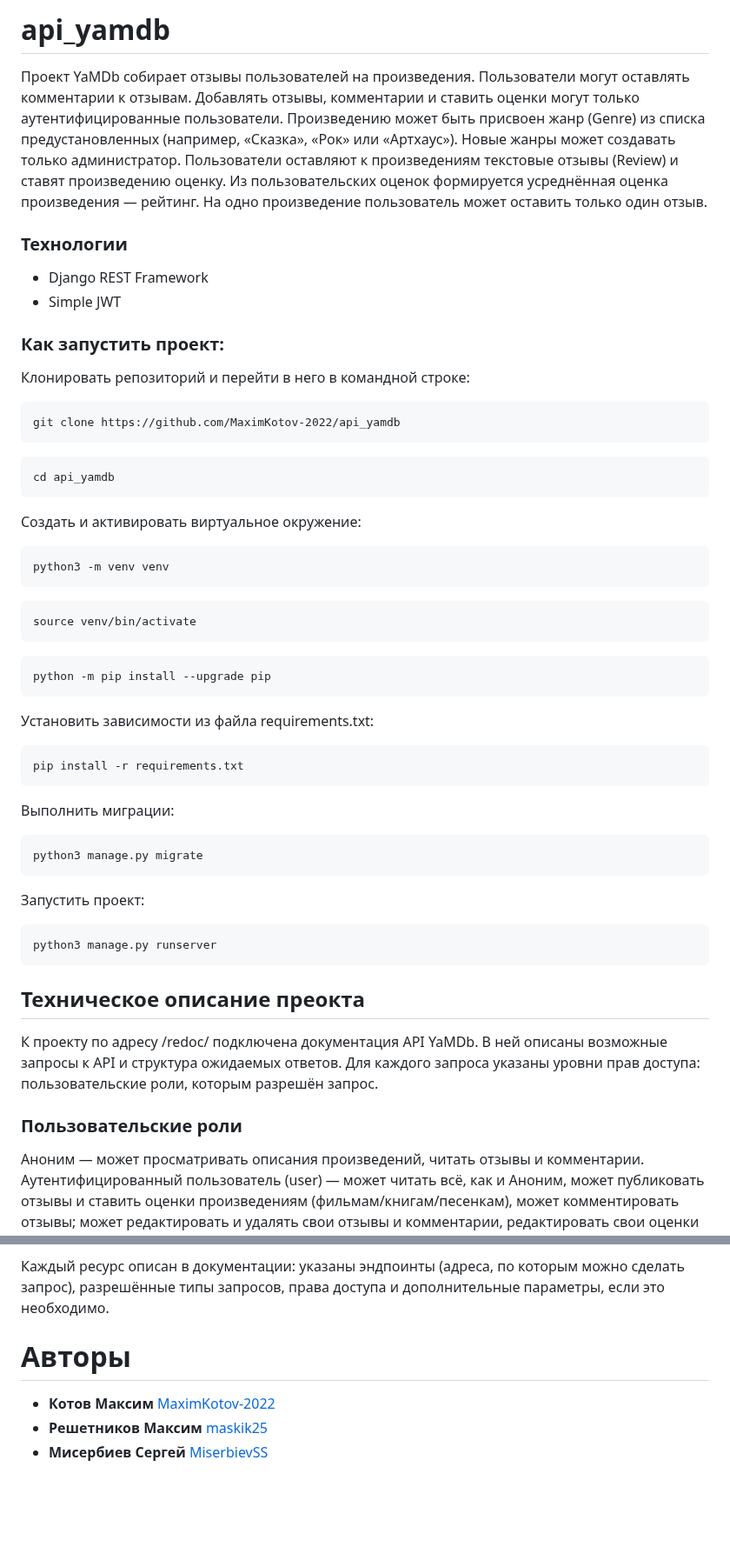
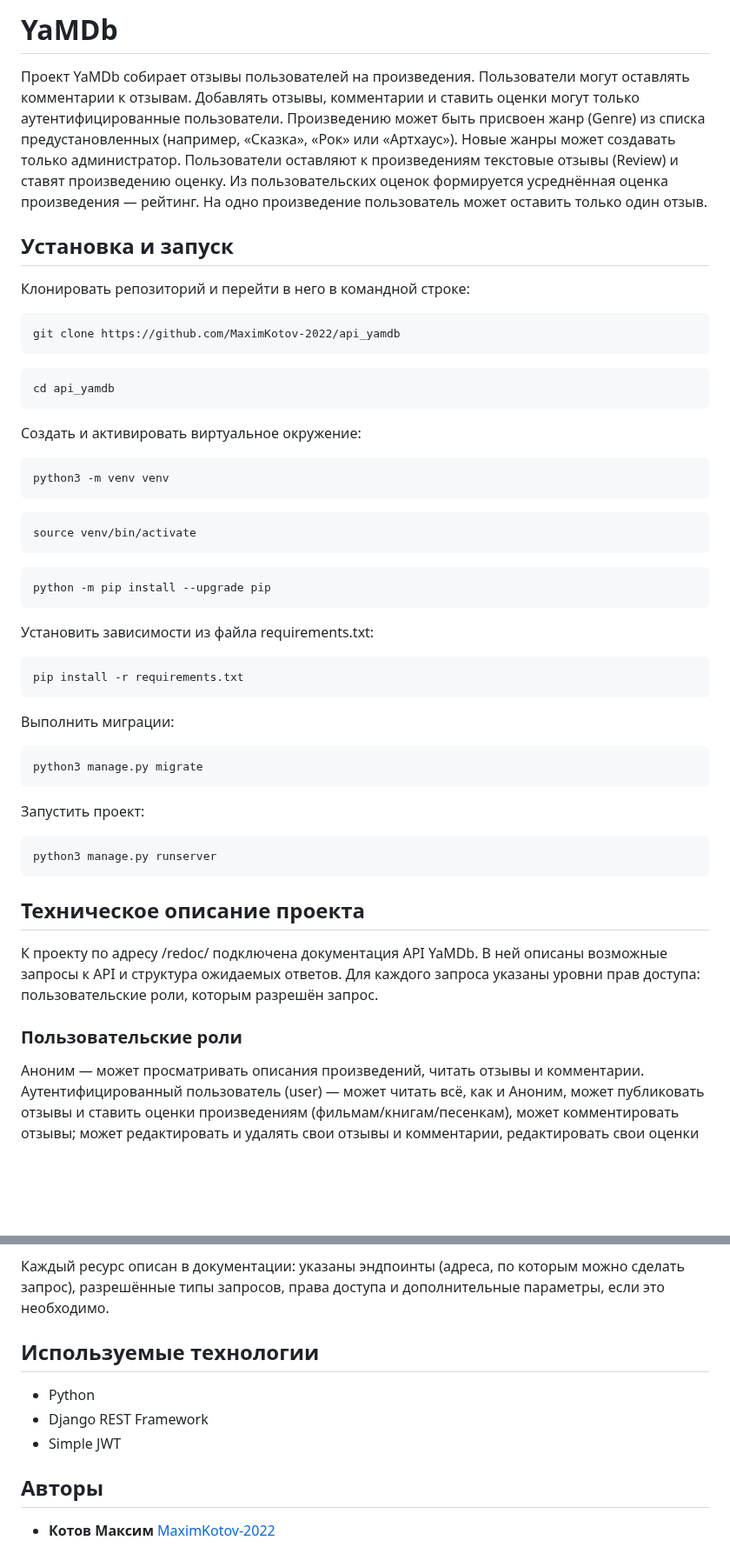
Before and after one commit to MaximKotov-2022/api_yamdb, a Markdown page: README.md, 2 parts joined by grey strips. Shown at 87% size. GitHub-like rendering; blank space fills up the shorter version.

````diff
--- a/README.md
+++ b/README.md
@@ -1,25 +1,17 @@
-# api_yamdb
-Проект YaMDb собирает отзывы пользователей на произведения. Пользователи могут оставлять комментарии к отзывам.
-Добавлять отзывы, комментарии и ставить оценки могут только аутентифицированные пользователи. Произведению может быть присвоен жанр (Genre) из списка предустановленных (например, «Сказка», «Рок» или «Артхаус»). Новые жанры может создавать только администратор. Пользователи оставляют к произведениям текстовые отзывы (Review) и ставят произведению оценку. Из пользовательских оценок формируется усреднённая оценка произведения — рейтинг. На одно произведение пользователь может оставить только один отзыв.
+# YaMDb
+Проект YaMDb собирает отзывы пользователей на произведения. Пользователи могут оставлять комментарии к отзывам. Добавлять отзывы, комментарии и ставить оценки могут только аутентифицированные пользователи. Произведению может быть присвоен жанр (Genre) из списка предустановленных (например, «Сказка», «Рок» или «Артхаус»). Новые жанры может создавать только администратор. Пользователи оставляют к произведениям текстовые отзывы (Review) и ставят произведению оценку. Из пользовательских оценок формируется усреднённая оценка произведения — рейтинг. На одно произведение пользователь может оставить только один отзыв.
 
-### Технологии
-+ Django REST Framework
-+ Simple JWT
 
-### Как запустить проект:
-
+## Установка и запуск
 Клонировать репозиторий и перейти в него в командной строке:
-
 ```
 git clone https://github.com/MaximKotov-2022/api_yamdb
 ```
-
 ```
 cd api_yamdb
 ```
 
 Cоздать и активировать виртуальное окружение:
-
 ```
 python3 -m venv venv
 ```
@@ -27,7 +19,6 @@ python3 -m venv venv
 ```
 source venv/bin/activate
 ```
-
 ```
 python -m pip install --upgrade pip
 ```
@@ -39,23 +30,20 @@ pip install -r requirements.txt
 ```
 
 Выполнить миграции:
-
 ```
 python3 manage.py migrate
 ```
 
 Запустить проект:
-
 ```
 python3 manage.py runserver
 ```
 
-## Техническое описание преокта
 
+## Техническое описание проекта
 К проекту по адресу /redoc/ подключена документация API YaMDb. В ней описаны возможные запросы к API и структура ожидаемых ответов. Для каждого запроса указаны уровни прав доступа: пользовательские роли, которым разрешён запрос.
 
 ### Пользовательские роли
-
 Аноним — может просматривать описания произведений, читать отзывы и комментарии.
 Аутентифицированный пользователь (user) — может читать всё, как и Аноним, может публиковать отзывы и ставить оценки произведениям (фильмам/книгам/песенкам), может комментировать отзывы; может редактировать и удалять свои отзывы и комментарии, редактировать свои оценки произведений. Эта роль присваивается по умолчанию каждому новому пользователю.
 Модератор (moderator) — те же права, что и у Аутентифицированного пользователя, плюс право удалять и редактировать любые отзывы и комментарии.
@@ -74,7 +62,12 @@ python3 manage.py runserver
 
 Каждый ресурс описан в документации: указаны эндпоинты (адреса, по которым можно сделать запрос), разрешённые типы запросов, права доступа и дополнительные параметры, если это необходимо.
 
-# Авторы
+
+## Используемые технологии
++ Python
++ Django REST Framework
++ Simple JWT
+
+
+## Авторы
 + **Котов Максим** [MaximKotov-2022](https://github.com/MaximKotov-2022)
-+ **Решетников Максим** [maskik25](https://github.com/maskik25)
-+ **Мисербиев Сергей** [MiserbievSS](https://github.com/MiserbievSS)
````
